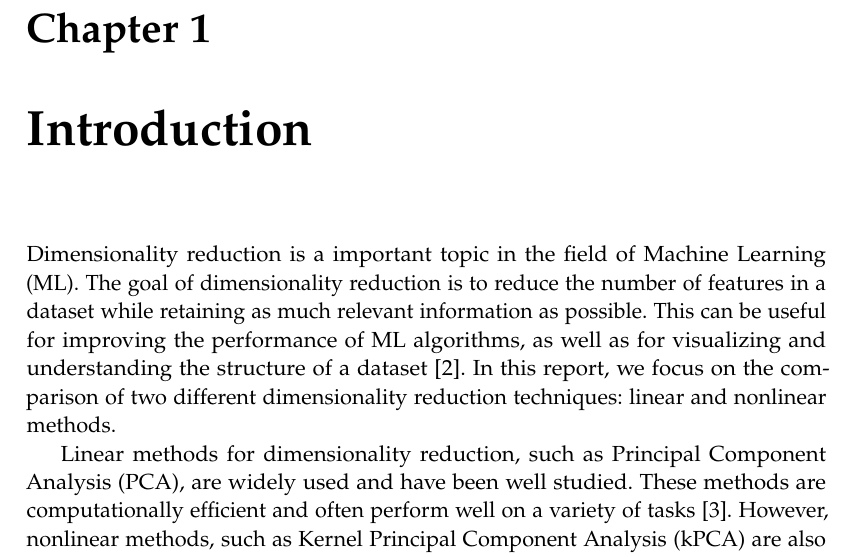
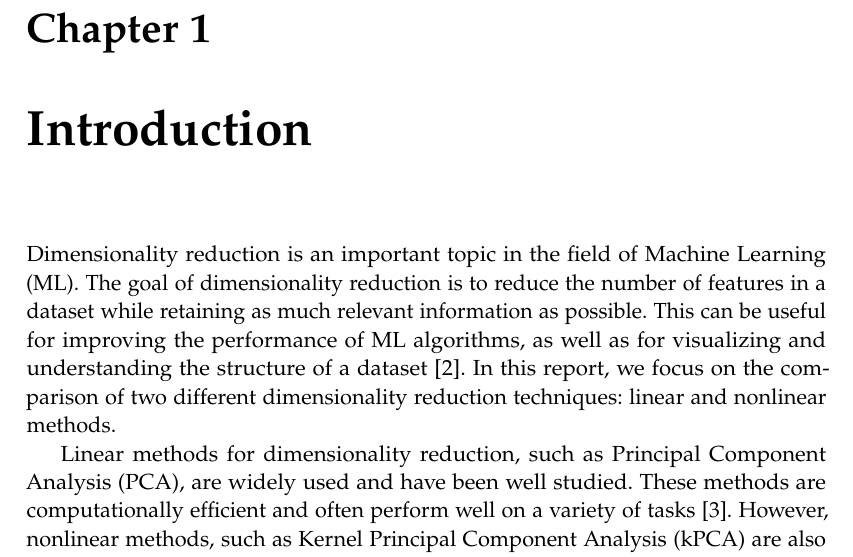
Before and after one commit to AAU-Dat/P5-Nonlinear-Dimensionality-Reduction, a LaTeX thesis (report/main.tex, which reads report/chapters/01-introduction/01-introduction.tex): part of page 9 of 95, cut so that both start at the same text. Compiled offline with pdfLaTeX.

Commit message:
fixed a to an

```diff
--- a/report/chapters/01-introduction/01-introduction.tex
+++ b/report/chapters/01-introduction/01-introduction.tex
@@ -8,7 +8,7 @@
 % Use sources \cite{IBM-machine-intelligence} and \cite{IBM-computer-vision} for superficial overview and explanations of umbrella terms.
 
 
-Dimensionality reduction is a important topic in the field of \gls{ml}. The goal of dimensionality reduction is to reduce the number of features in a dataset while retaining as much relevant information as possible. This can be useful for improving the performance of \gls{ml} algorithms, as well as for visualizing and understanding the structure of a dataset~\cite{dimensionality-reduction-cheng}. In this report, we focus on the comparison of two different dimensionality reduction techniques: linear and nonlinear methods.
+Dimensionality reduction is an important topic in the field of \gls{ml}. The goal of dimensionality reduction is to reduce the number of features in a dataset while retaining as much relevant information as possible. This can be useful for improving the performance of \gls{ml} algorithms, as well as for visualizing and understanding the structure of a dataset~\cite{dimensionality-reduction-cheng}. In this report, we focus on the comparison of two different dimensionality reduction techniques: linear and nonlinear methods.
 
 Linear methods for dimensionality reduction, such as \gls{pca}, are widely used and have been well studied. These methods are computationally efficient and often perform well on a variety of tasks~\cite{james-statistical-learning1}. However, nonlinear methods, such as \gls{kpca} are also relevant due to  their ability to capture more complex structures in a dataset~\cite{dimensionality-reduction-cheng}. In this report, we aim to compare the relative effectiveness of these two types of dimensionality reduction methods.
 
```
